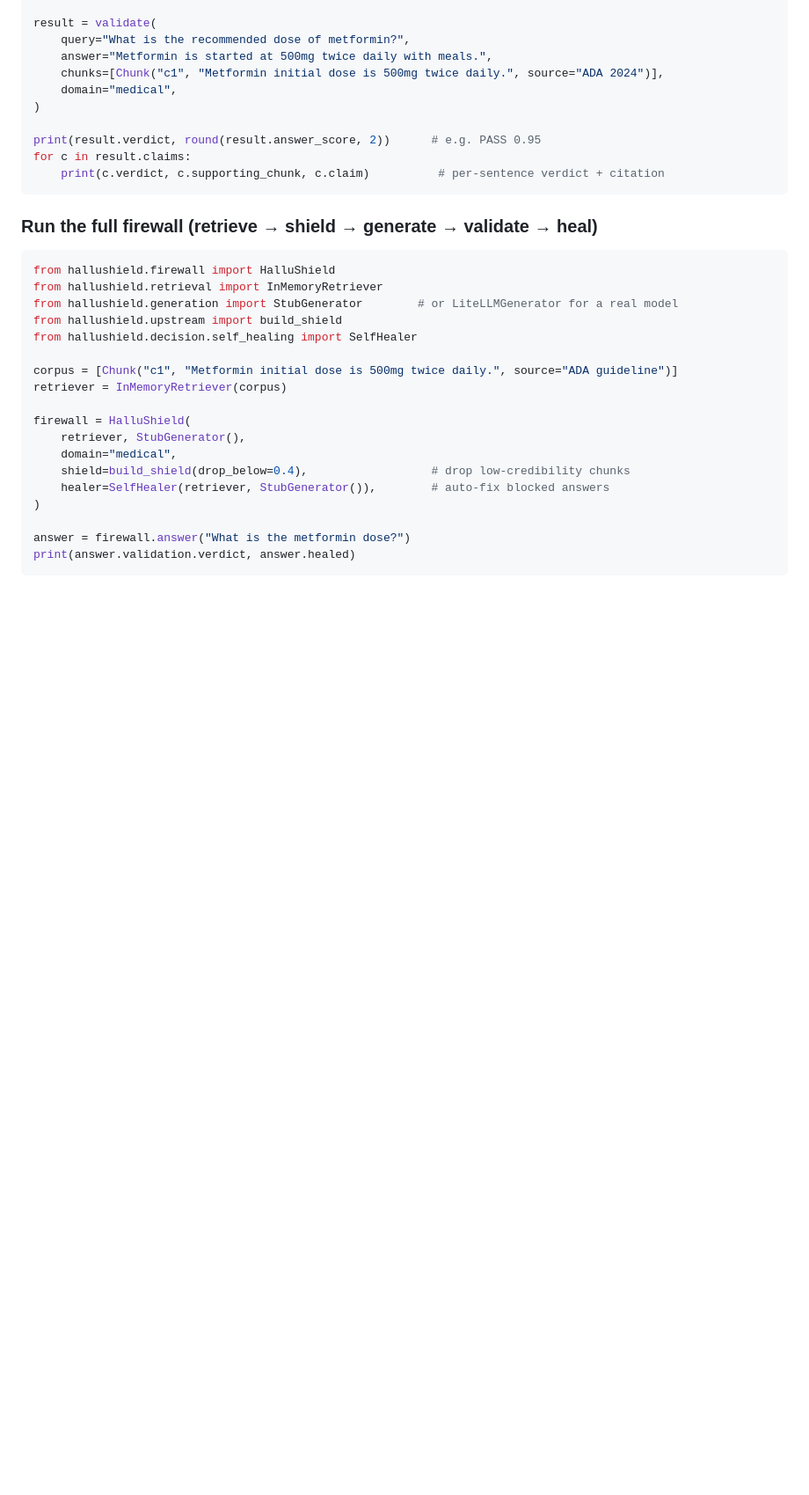
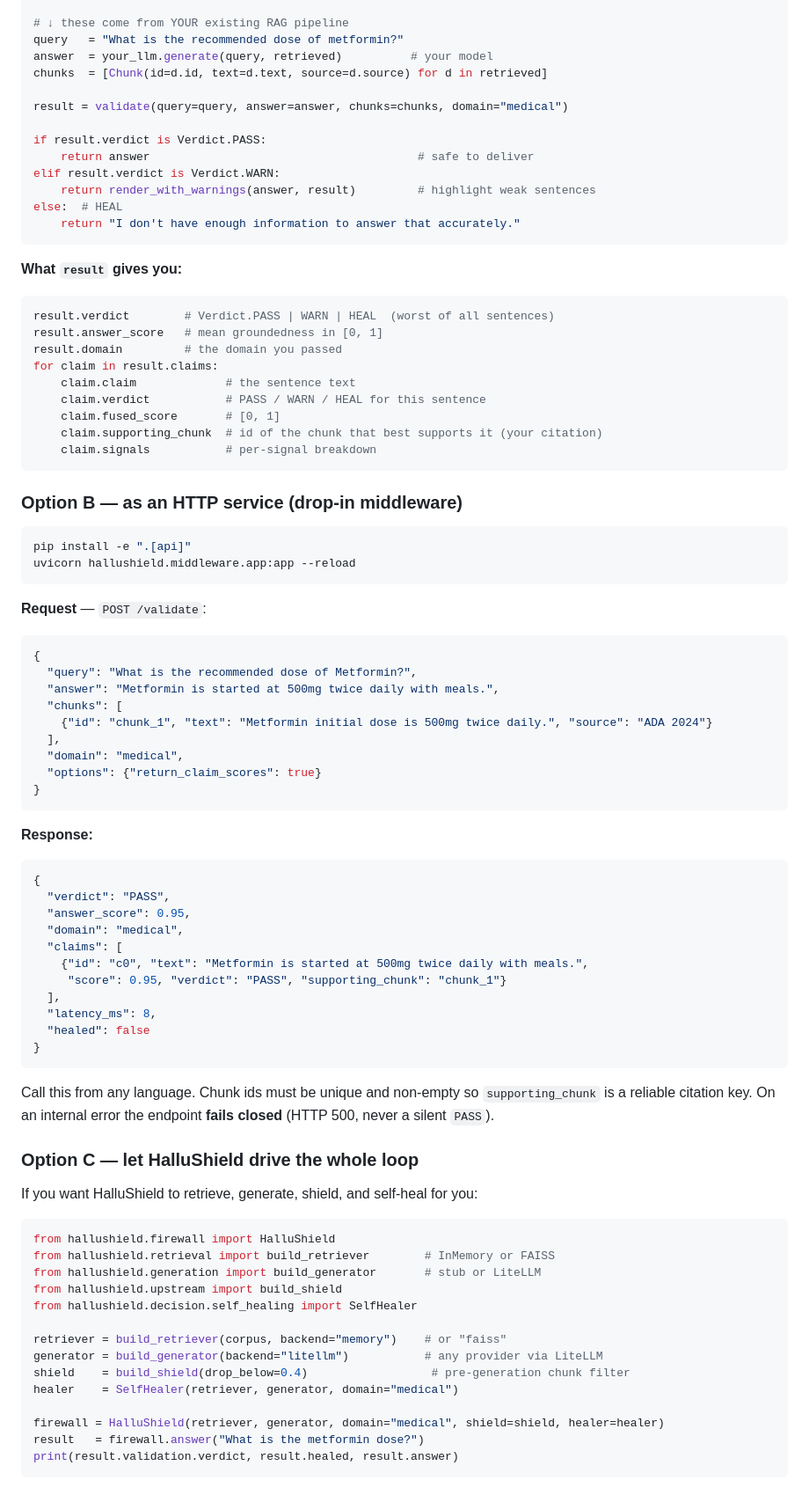
Before and after one commit to shivam0897-i/HalluShield, a Markdown page: README.md, the part around one of its changes. Shown at 88% size. Drawn GitHub-style; blank space fills up the shorter version.

Commit message:
Expand README into an integration guide for RAG systems

````diff
--- a/README.md
+++ b/README.md
@@ -76,36 +48,90 @@ from hallushield import Chunk, validate
 
-result = validate(
-    query="What is the recommended dose of metformin?",
-    answer="Metformin is started at 500mg twice daily with meals.",
-    chunks=[Chunk("c1", "Metformin initial dose is 500mg twice daily.", source="ADA 2024")],
-    domain="medical",
-)
+# ↓ these come from YOUR existing RAG pipeline
+query   = "What is the recommended dose of metformin?"
+answer  = your_llm.generate(query, retrieved)          # your model
+chunks  = [Chunk(id=d.id, text=d.text, source=d.source) for d in retrieved]
 
-print(result.verdict, round(result.answer_score, 2))      # e.g. PASS 0.95
-for c in result.claims:
-    print(c.verdict, c.supporting_chunk, c.claim)          # per-sentence verdict + citation
+result = validate(query=query, answer=answer, chunks=chunks, domain="medical")
+
+if result.verdict is Verdict.PASS:
+    return answer                                       # safe to deliver
+elif result.verdict is Verdict.WARN:
+    return render_with_warnings(answer, result)         # highlight weak sentences
+else:  # HEAL
+    return "I don't have enough information to answer that accurately."
 ```
 
-### Run the full firewall (retrieve → shield → generate → validate → heal)
+**What `result` gives you:**
+
+```python
+result.verdict        # Verdict.PASS | WARN | HEAL  (worst of all sentences)
+result.answer_score   # mean groundedness in [0, 1]
+result.domain         # the domain you passed
+for claim in result.claims:
+    claim.claim             # the sentence text
+    claim.verdict           # PASS / WARN / HEAL for this sentence
+    claim.fused_score       # [0, 1]
+    claim.supporting_chunk  # id of the chunk that best supports it (your citation)
+    claim.signals           # per-signal breakdown
+```
+
+### Option B — as an HTTP service (drop-in middleware)
+
+```bash
+pip install -e ".[api]"
+uvicorn hallushield.middleware.app:app --reload
+```
+
+**Request** — `POST /validate`:
+
+```json
+{
+  "query": "What is the recommended dose of Metformin?",
+  "answer": "Metformin is started at 500mg twice daily with meals.",
+  "chunks": [
+    {"id": "chunk_1", "text": "Metformin initial dose is 500mg twice daily.", "source": "ADA 2024"}
+  ],
+  "domain": "medical",
+  "options": {"return_claim_scores": true}
+}
+```
+
+**Response:**
+
+```json
+{
+  "verdict": "PASS",
+  "answer_score": 0.95,
+  "domain": "medical",
+  "claims": [
+    {"id": "c0", "text": "Metformin is started at 500mg twice daily with meals.",
+     "score": 0.95, "verdict": "PASS", "supporting_chunk": "chunk_1"}
+  ],
+  "latency_ms": 8,
+  "healed": false
+}
+```
+
+Call this from any language. Chunk ids must be unique and non-empty so `supporting_chunk` is a reliable citation key. On an internal error the endpoint **fails closed** (HTTP 500, never a silent `PASS`).
+
+### Option C — let HalluShield drive the whole loop
+
+If you want HalluShield to retrieve, generate, shield, and self-heal for you:
 
 ```python
 from hallushield.firewall import HalluShield
-from hallushield.retrieval import InMemoryRetriever
-from hallushield.generation import StubGenerator        # or LiteLLMGenerator for a real model
+from hallushield.retrieval import build_retriever        # InMemory or FAISS
+from hallushield.generation import build_generator       # stub or LiteLLM
 from hallushield.upstream import build_shield
 from hallushield.decision.self_healing import SelfHealer
 
-corpus = [Chunk("c1", "Metformin initial dose is 500mg twice daily.", source="ADA guideline")]
-retriever = InMemoryRetriever(corpus)
+retriever = build_retriever(corpus, backend="memory")    # or "faiss"
+generator = build_generator(backend="litellm")           # any provider via LiteLLM
+shield    = build_shield(drop_below=0.4)                  # pre-generation chunk filter
+healer    = SelfHealer(retriever, generator, domain="medical")
 
-firewall = HalluShield(
-    retriever, StubGenerator(),
-    domain="medical",
-    shield=build_shield(drop_below=0.4),                  # drop low-credibility chunks
-    healer=SelfHealer(retriever, StubGenerator()),        # auto-fix blocked answers
-)
-
-answer = firewall.answer("What is the metformin dose?")
-print(answer.validation.verdict, answer.healed)
+firewall = HalluShield(retriever, generator, domain="medical", shield=shield, healer=healer)
+result   = firewall.answer("What is the metformin dose?")
+print(result.validation.verdict, result.healed, result.answer)
 ```
 
````
Also changed, not shown: other parts of README.md (+64 -73 lines).
